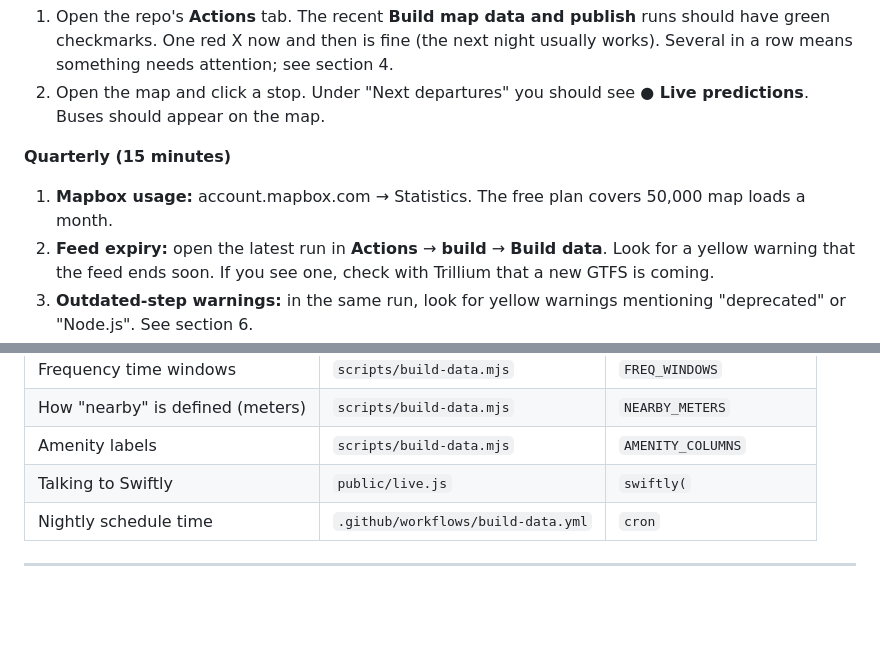
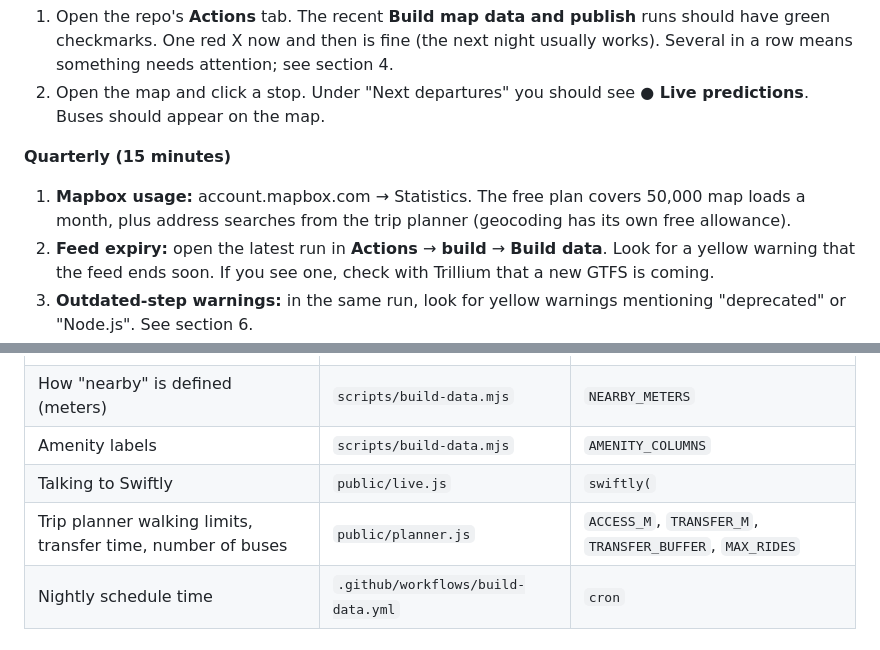
Before and after one commit to GreenMountainTransit/system-map, a Markdown page: MAINTENANCE.md, 2 parts joined by grey strips. GitHub-like rendering; blank space fills up the shorter version.

```diff
--- a/MAINTENANCE.md
+++ b/MAINTENANCE.md
@@ -28,7 +28,7 @@ Keep every account under a GMT-owned login, with at least two staff who can get
 2. Open the map and click a stop. Under "Next departures" you should see **● Live predictions**. Buses should appear on the map.
 
 **Quarterly (15 minutes)**
-1. **Mapbox usage:** account.mapbox.com → Statistics. The free plan covers 50,000 map loads a month.
+1. **Mapbox usage:** account.mapbox.com → Statistics. The free plan covers 50,000 map loads a month, plus address searches from the trip planner (geocoding has its own free allowance).
 2. **Feed expiry:** open the latest run in **Actions** → **build** → **Build data**. Look for a yellow warning that the feed ends soon. If you see one, check with Trillium that a new GTFS is coming.
 3. **Outdated-step warnings:** in the same run, look for yellow warnings mentioning "deprecated" or "Node.js". See section 6.
 
@@ -164,6 +164,7 @@ Each section of the code starts with a comment line like `// ---------- stop det
 | How "nearby" is defined (meters) | `scripts/build-data.mjs` | `NEARBY_METERS` |
 | Amenity labels | `scripts/build-data.mjs` | `AMENITY_COLUMNS` |
 | Talking to Swiftly | `public/live.js` | `swiftly(` |
+| Trip planner walking limits, transfer time, number of buses | `public/planner.js` | `ACCESS_M`, `TRANSFER_M`, `TRANSFER_BUFFER`, `MAX_RIDES` |
 | Nightly schedule time | `.github/workflows/build-data.yml` | `cron` |
 
 ---
```
Also changed, not shown: README.md (+10 -0 lines).
